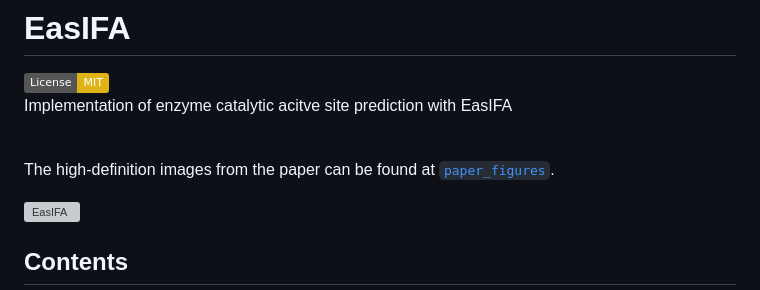
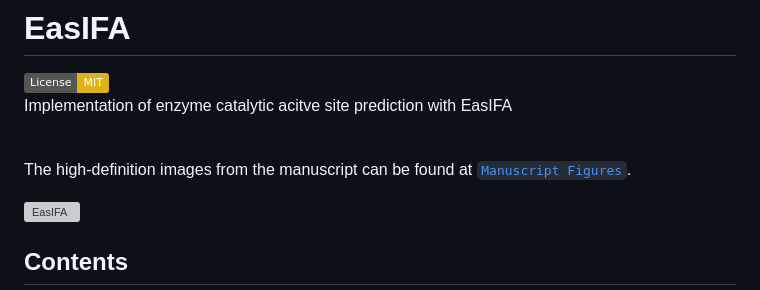
Before and after one commit to wangxr0526/EasIFA, a Markdown page: README.md, the part around the change. Rendered like a GitHub page; badges without logos; grey boxes are pictures that could not be loaded.

```diff
--- a/README.md
+++ b/README.md
@@ -2,7 +2,7 @@
 ![License: MIT](https://img.shields.io/badge/License-MIT-yellow.svg) <br>
 Implementation of enzyme catalytic acitve site prediction with EasIFA<br><br>
 
-The high-definition images from the paper can be found at [`paper_figures`](./paper_figures/).
+The high-definition images from the manuscript can be found at [`Manuscript Figures`](./paper_figures/).
 
 ![EasIFA](./paper_figures/Figure1.png)
 
```
